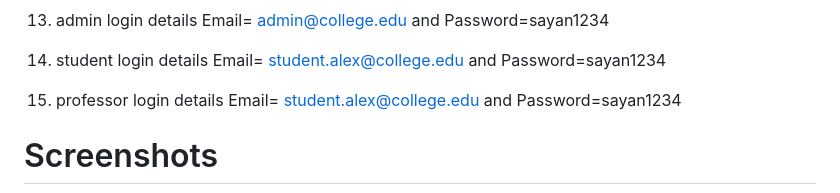
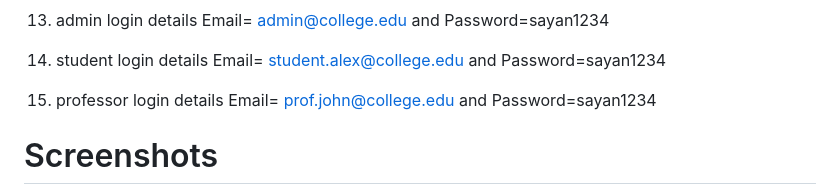
Before and after one commit to sayan00722/college_management, a Markdown page: README.md, the part around the change. Drawn GitHub-style.

```diff
--- a/README.md
+++ b/README.md
@@ -52,7 +52,7 @@
 
 14. student login details  Email= student.alex@college.edu and Password=sayan1234
 
-15. professor login details  Email= student.alex@college.edu and Password=sayan1234
+15. professor login details  Email= prof.john@college.edu and Password=sayan1234
 
 
 
```
